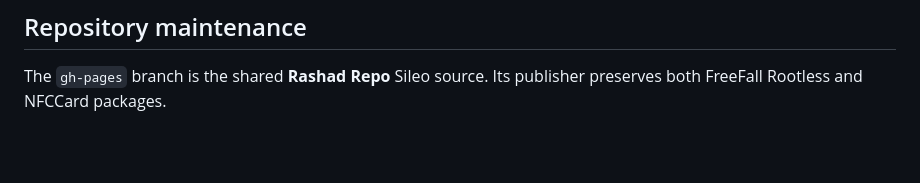
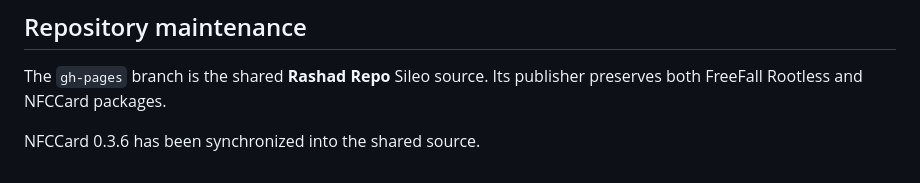
Before and after one commit to Rshad97/FreeFall-Rootless, a Markdown page: README.md, the part around the change. Rendered like a GitHub page; blank space fills up the shorter version.

Commit message:
Synchronize NFCCard 0.3.6 in Rashad Repo

```diff
--- a/README.md
+++ b/README.md
@@ -102,3 +102,6 @@ GPL-3.0. See `LICENSE`.
 ## Repository maintenance
 
 The `gh-pages` branch is the shared **Rashad Repo** Sileo source. Its publisher preserves both FreeFall Rootless and NFCCard packages.
+
+
+NFCCard 0.3.6 has been synchronized into the shared source.
```
